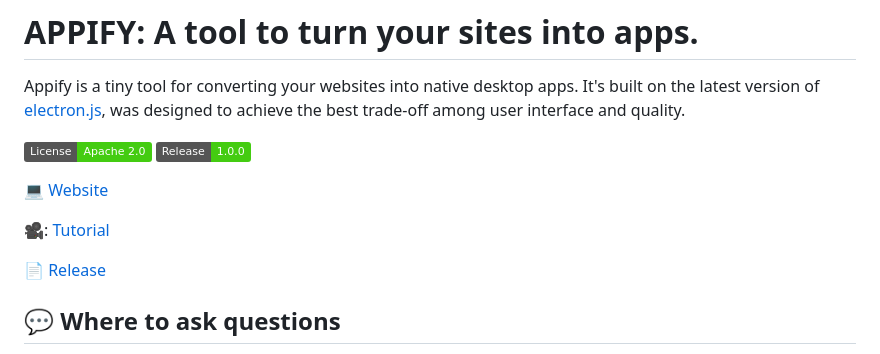
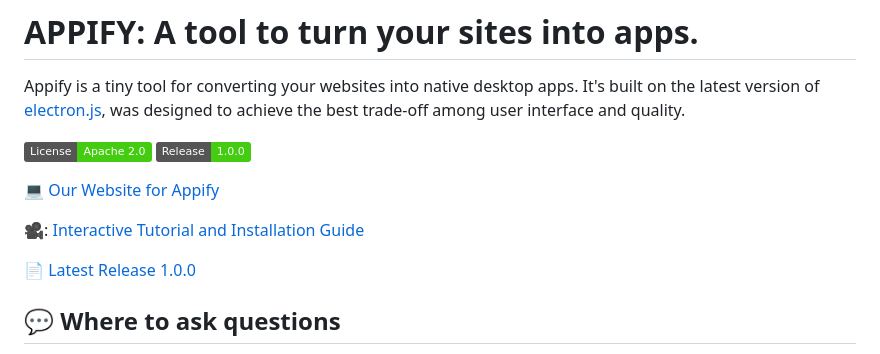
Before and after one commit to DinoscapeProgramming/Appify, a Markdown page: README.md, the part around the change. Drawn GitHub-style; badges without logos.

```diff
--- a/README.md
+++ b/README.md
@@ -8,11 +8,11 @@ Appify is a tiny tool for converting your websites into native desktop apps. It'
 [![License](<https://img.shields.io/badge/License-Apache%202.0-brightgreen.svg>)]([https://opensource.org/licenses/MPL-2.0](https://opensource.org/license/apache-2-0/))
 [![Release](<https://img.shields.io/badge/Release-1.0.0-brightgreen.svg>)]([https://opensource.org/licenses/MPL-2.0](https://github.com/DinoscapeProgramming/Appify/releases/tag/1.0.0))
 
-:computer: [Website](https://DinoscapeProgramming.github.io/Appify/)
+:computer: [Our Website for Appify](https://DinoscapeProgramming.github.io/Appify/)
 
-:movie_camera::  [Tutorial](https://DinoscapeProgramming.github.io/Appify/tutorial)
+:movie_camera::  [Interactive Tutorial and Installation Guide](https://DinoscapeProgramming.github.io/Appify/tutorial)
 
-:page_facing_up: [Release](https://github.com/DinoscapeProgramming/Appify/releases/tag/1.0.0)
+:page_facing_up: [Latest Release 1.0.0](https://github.com/DinoscapeProgramming/Appify/releases/tag/1.0.0)
 
 ## 💬 Where to ask questions
 Please use our dedicated channels for questions and discussion. Help is much more valuable if it's shared publicly, so that more people can benefit from it.
```
